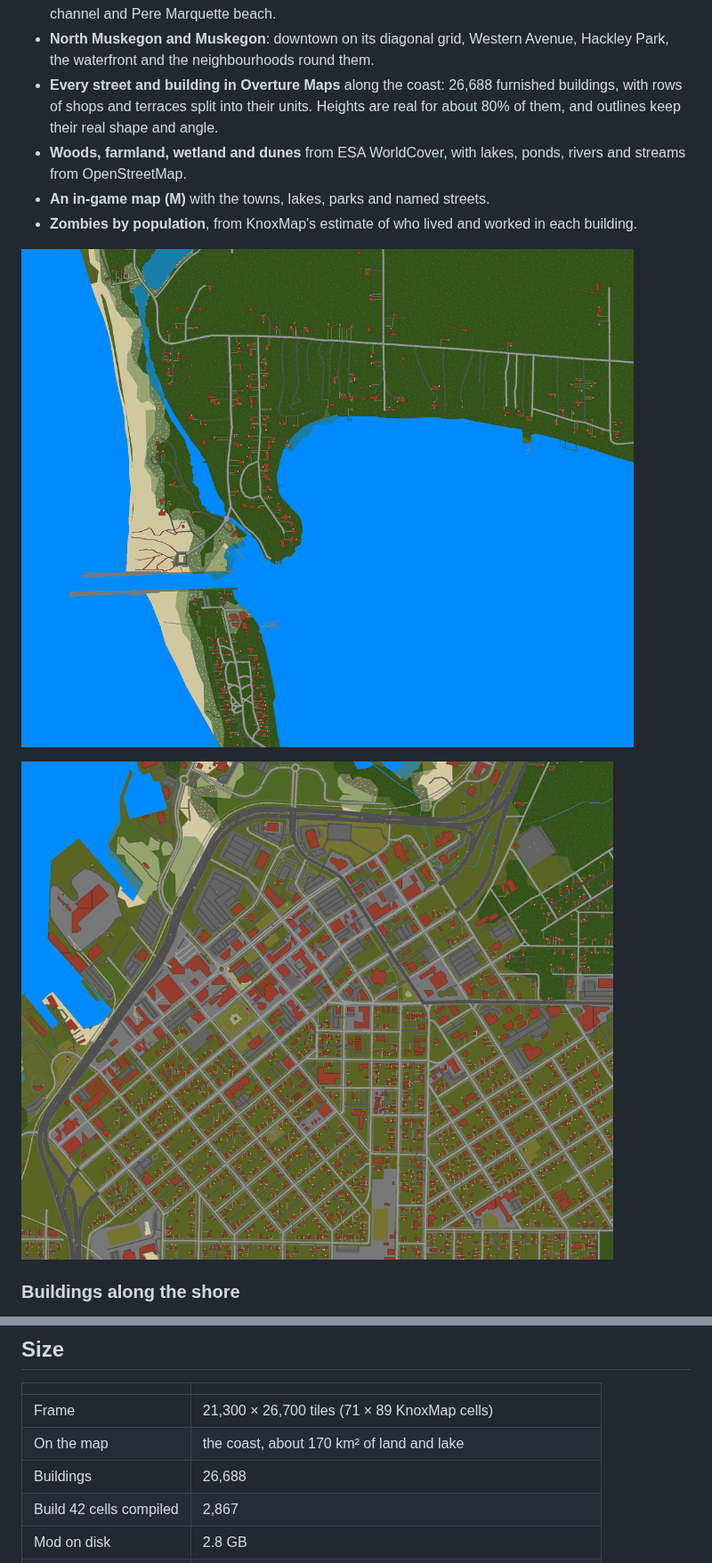
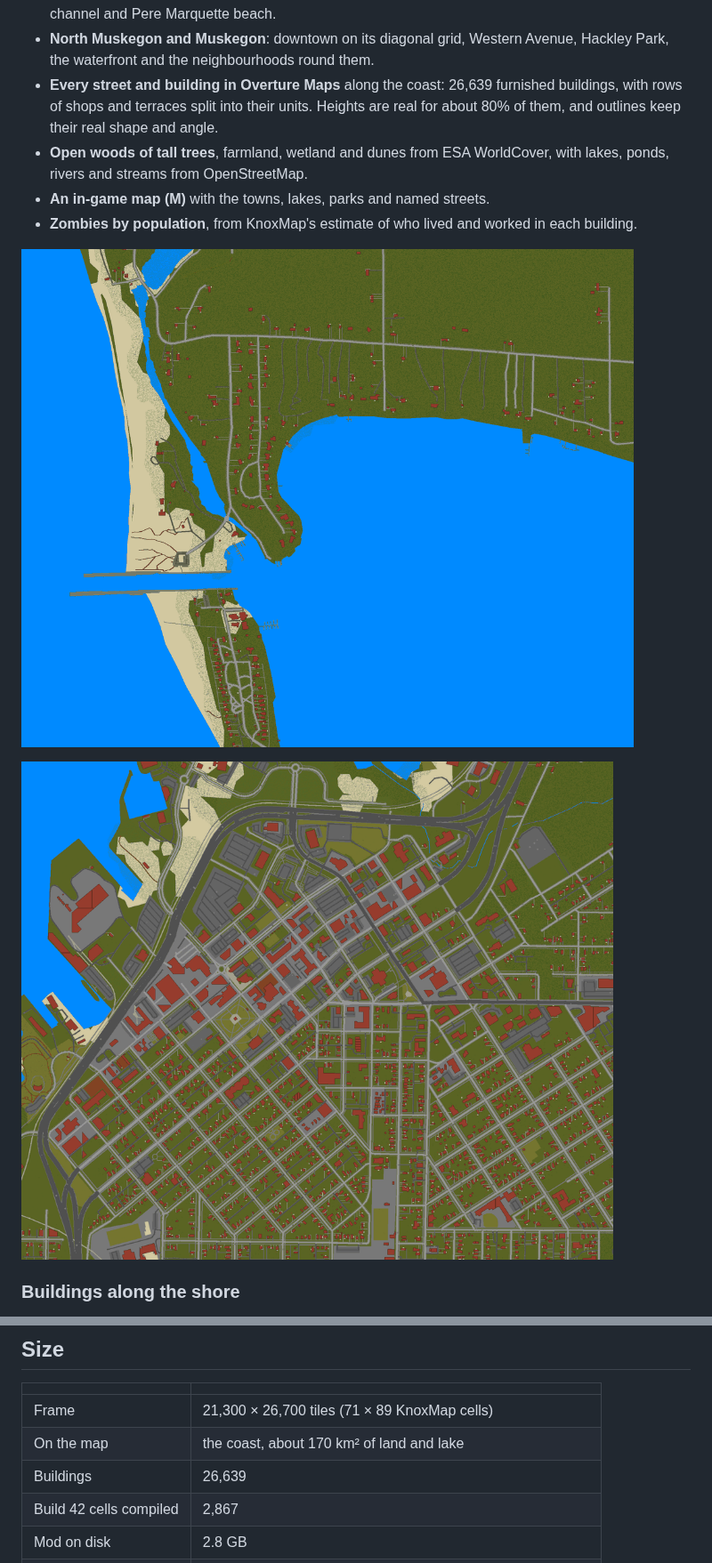
Before and after one commit to badnew21/PZcustommap, a Markdown page: README.md, 2 parts joined by grey strips. Shown at 89% size. Rendered like a GitHub page; pictures changed too: docs/whitehall_inlet.png, docs/whitehall_muskegon.png.

```diff
--- a/README.md
+++ b/README.md
@@ -363,12 +363,12 @@ and leaves out the farms and woods inland.
   Muskegon Lake channel and Pere Marquette beach.
 - **North Muskegon and Muskegon**: downtown on its diagonal grid, Western
   Avenue, Hackley Park, the waterfront and the neighbourhoods round them.
-- **Every street and building in Overture Maps** along the coast: 26,688
+- **Every street and building in Overture Maps** along the coast: 26,639
   furnished buildings, with rows of shops and terraces split into their
   units. Heights are real for about 80% of them, and outlines keep their
   real shape and angle.
-- **Woods, farmland, wetland and dunes** from ESA WorldCover, with lakes,
-  ponds, rivers and streams from OpenStreetMap.
+- **Open woods of tall trees**, farmland, wetland and dunes from ESA
+  WorldCover, with lakes, ponds, rivers and streams from OpenStreetMap.
 - **An in-game map (M)** with the towns, lakes, parks and named streets.
 - **Zombies by population**, from KnoxMap's estimate of who lived and worked
   in each building.
@@ -473,7 +497,7 @@ GB. `--only w05_06,w06_06` rebuilds just those windows. Delete a window's
 |---|---|
 | Frame | 21,300 × 26,700 tiles (71 × 89 KnoxMap cells) |
 | On the map | the coast, about 170 km² of land and lake |
-| Buildings | 26,688 |
+| Buildings | 26,639 |
 | Build 42 cells compiled | 2,867 |
 | Mod on disk | 2.8 GB |
 | Build time | windows 24 min, paste 3 min, compile about 16 min (4 cores) |
```
Also changed, not shown: other parts of README.md (+41 -17 lines), 4 other files.
